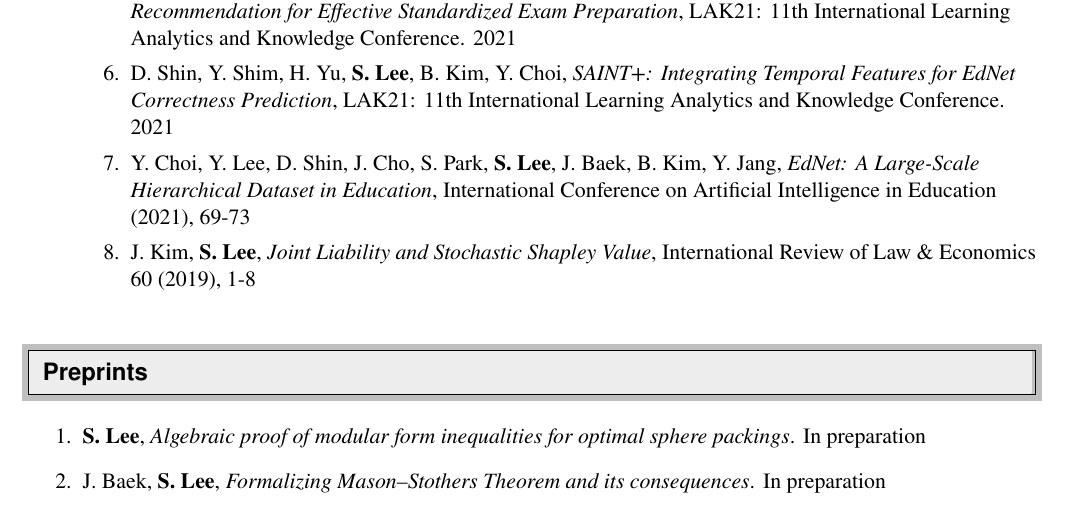
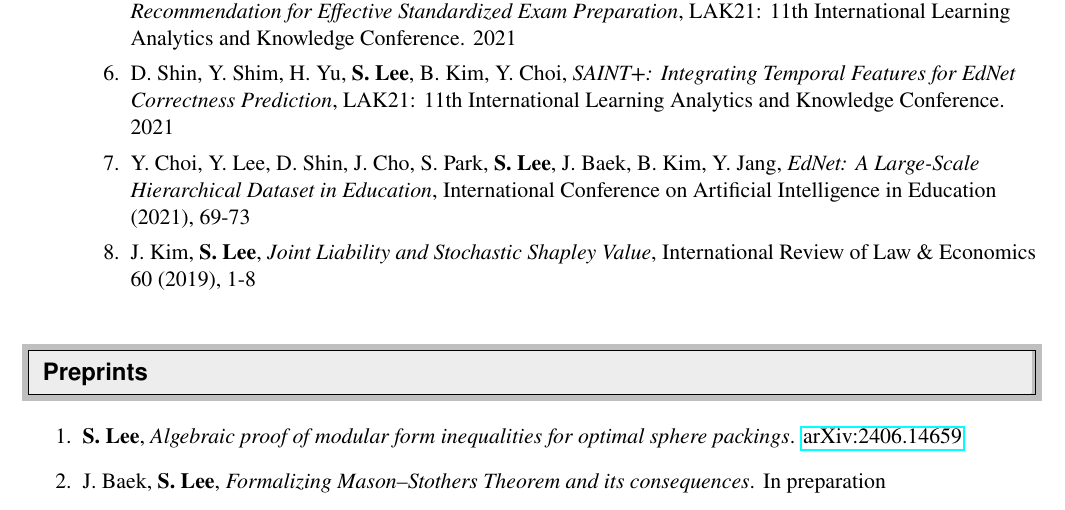
Before and after one commit to seewoo5/seewoo5.github.io, a LaTeX CV (assets/cv/CV.tex): part of page 2 of 5, cut so that both start at the same text. Compiled offline with pdfLaTeX.

Commit message:
update cv

```diff
--- a/assets/cv/CV.tex
+++ b/assets/cv/CV.tex
@@ -168,7 +168,7 @@
 
 \resheading{Preprints}
 \begin{enumerate}
-	\item \textbf{S. Lee}, \emph{Algebraic proof of modular form inequalities for optimal sphere packings}. In preparation
+	\item \textbf{S. Lee}, \emph{Algebraic proof of modular form inequalities for optimal sphere packings}. \href{https://arxiv.org/abs/2406.14659}{arXiv:2406.14659}
 	\item J. Baek, \textbf{S. Lee}, \emph{Formalizing Mason--Stothers Theorem and its consequences}. In preparation
 \end{enumerate}
 
```
Also changed, not shown: assets/cv/CV.pdf.
